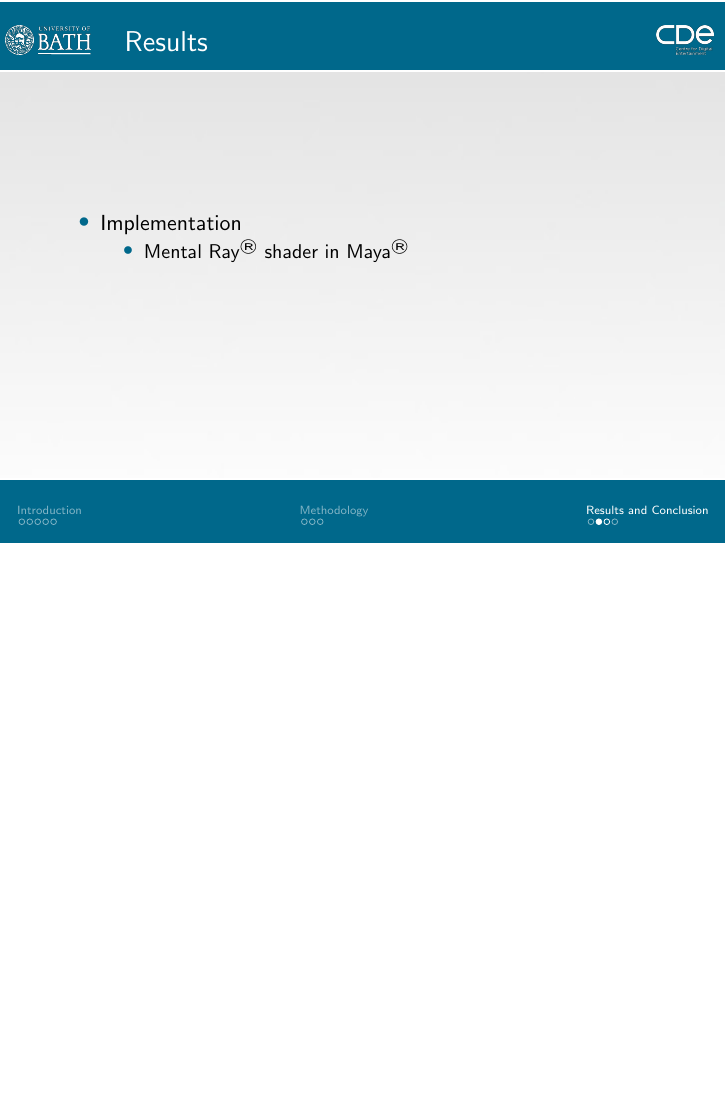
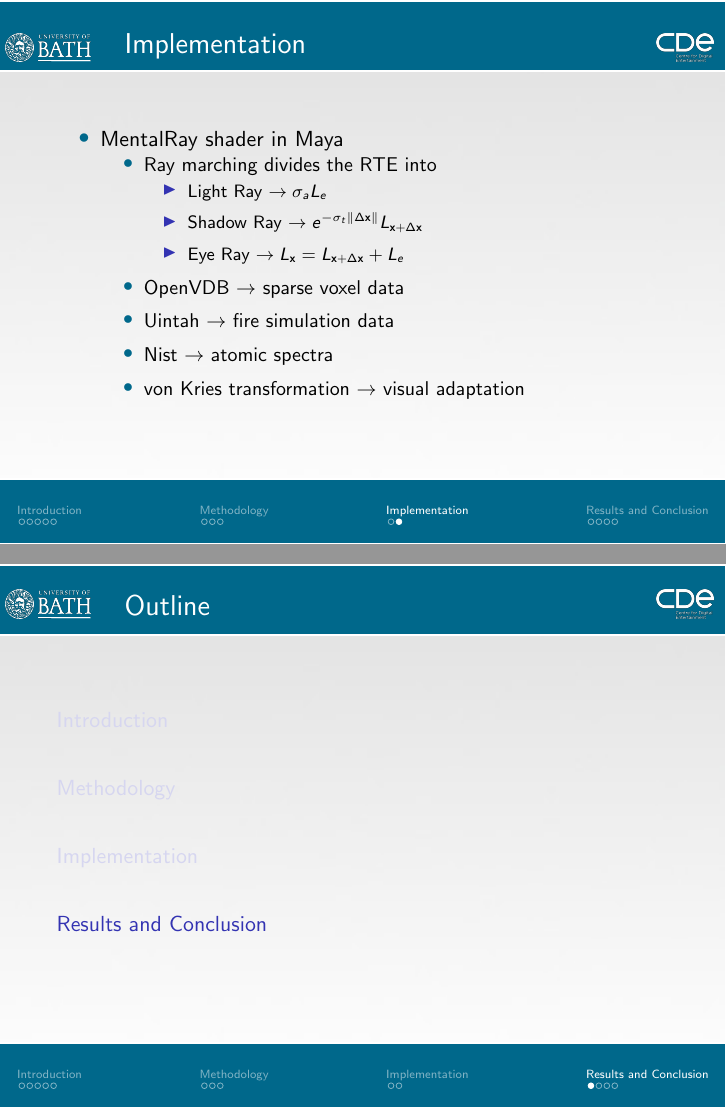
Before and after one commit to Era-Dorta/fire-modeling, LaTeX slides (presentation/fire-shader-presentation.tex): page 12 of 14 before the commit and pages 12 and 13 of 16 after it, the two joined at a grey line, the shorter picture padded with empty space. Compiled offline with pdfLaTeX.

Commit message:
Presentation, added implementation details

```diff
--- a/presentation/fire-shader-presentation.tex
+++ b/presentation/fire-shader-presentation.tex
@@ -266,19 +266,36 @@ L_{\x} = e^{-\sigma_t \deltax} L_{\x + \Delta\x} +
 
 \end{frame}
 
+\section{Implementation}
+\subsection{ }
+
+\begin{frame}{Implementation}
+
+\begin{itemize}
+\setlength\itemsep{0.5em}
+\item MentalRay shader in Maya
+	\begin{itemize}
+	\setlength\itemsep{0.5em}
+	\item Ray marching divides the RTE into
+		\begin{itemize}
+		\setlength\itemsep{0.5em}
+		\item Light Ray $\rightarrow \sigma_a L_e$
+		\item Shadow Ray $\rightarrow e^{-\sigma_t \deltax} L_{\x + \Delta\x}$
+		\item Eye Ray $\rightarrow L_{\x} = L_{\x + \Delta\x} + L_e$
+		\end{itemize}
+	\item OpenVDB $\rightarrow$ sparse voxel data
+	\item Uintah $\rightarrow$ fire simulation data
+	\item Nist $\rightarrow$ atomic spectra
+	\item von Kries transformation $\rightarrow$ visual adaptation
+	\end{itemize}
+\end{itemize}
+
+\end{frame}
+
 \section{Results and Conclusion}
 \subsection{ }
 
 \begin{frame}{Results}
-
-\begin{itemize}
-\setlength\itemsep{0.5em}
-\item Implementation
-	\begin{itemize}
-	\setlength\itemsep{0.5em}
-	\item \MentalRay shader in \Maya
-	\end{itemize}
-\end{itemize}
 
 \end{frame}
 
```
